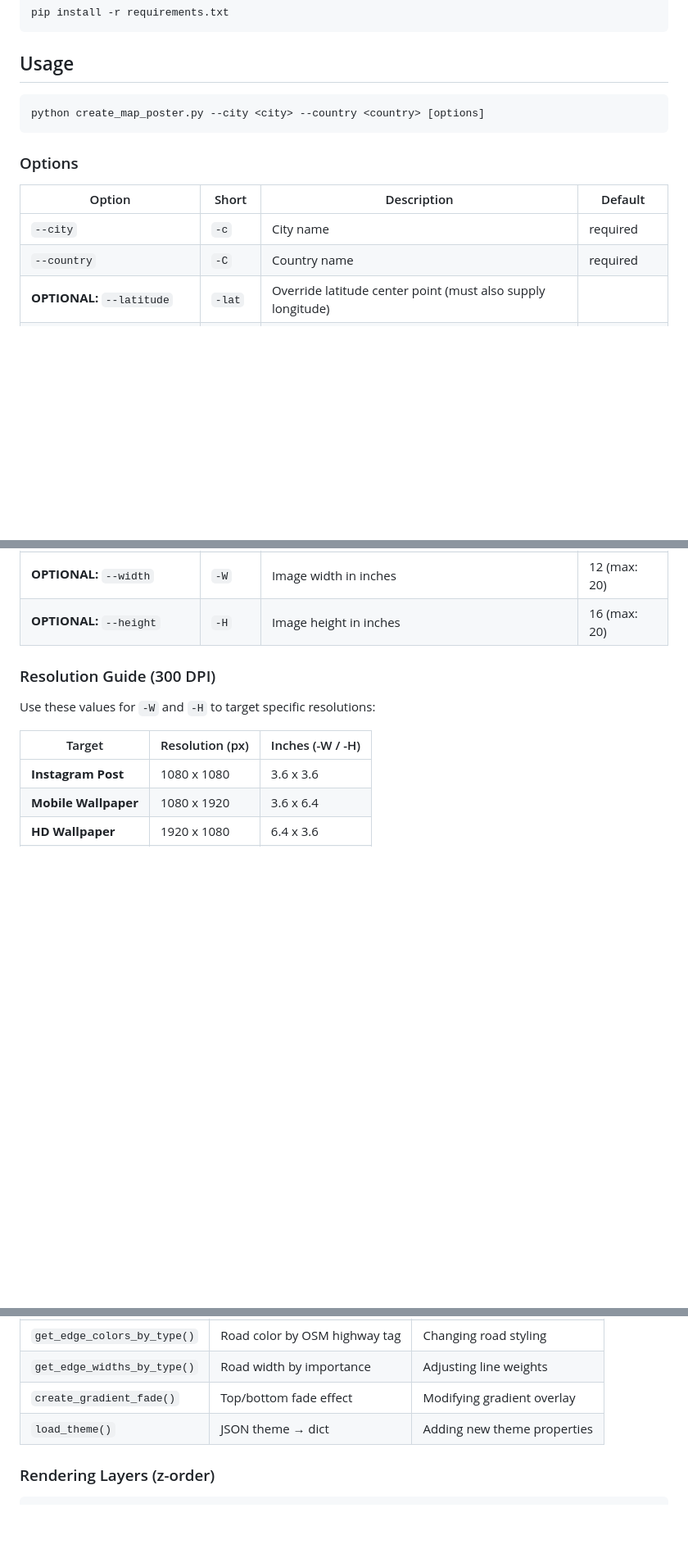
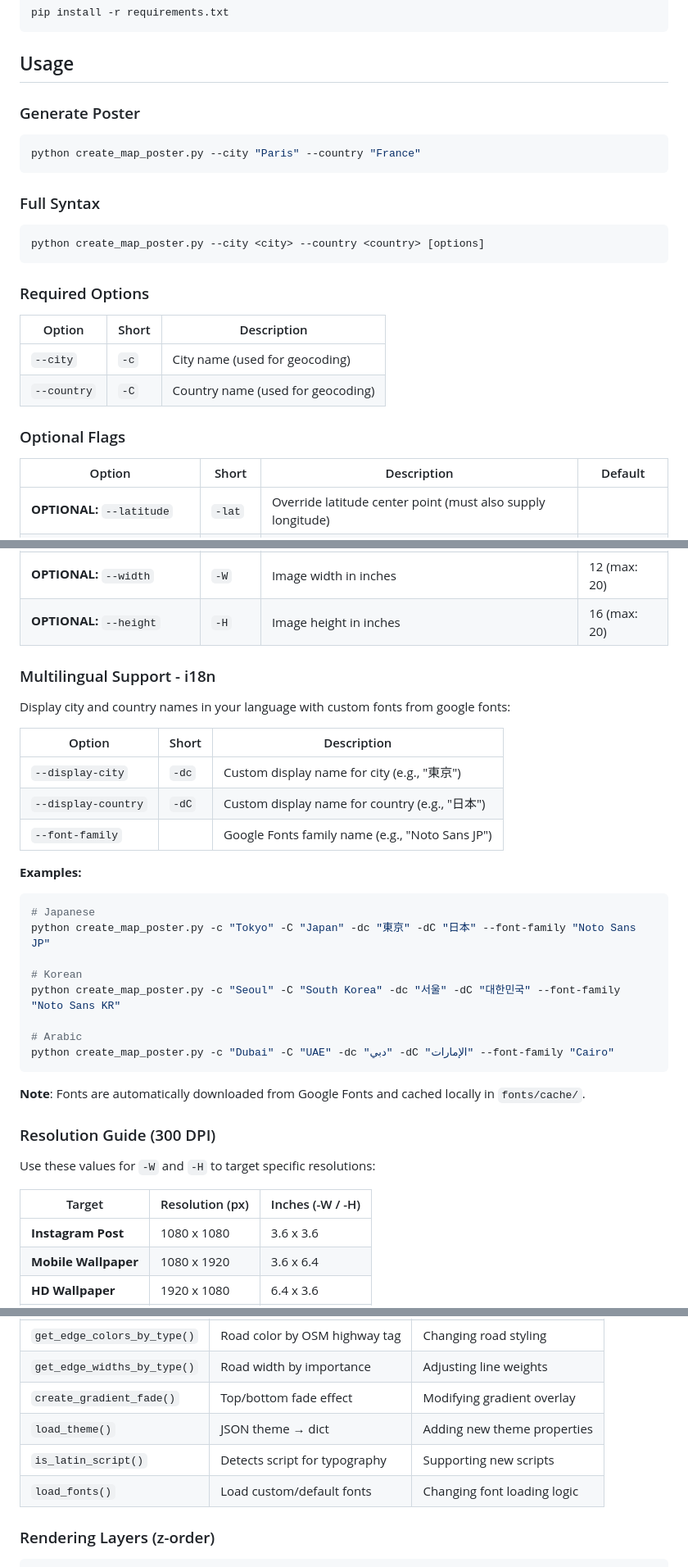
Before and after one commit to tomfocker/maptoposter-web, a Markdown page: README.md, 3 parts joined by grey strips. Shown at 82% size. GitHub-like rendering; blank space fills up the shorter version.

````diff
--- a/README.md
+++ b/README.md
@@ -29,16 +29,27 @@ pip install -r requirements.txt
 
 ## Usage
 
+### Generate Poster
+```bash
+python create_map_poster.py --city "Paris" --country "France"
+```
+
+### Full Syntax
 ```bash
 python create_map_poster.py --city <city> --country <country> [options]
 ```
 
-### Options
+### Required Options
+
+| Option | Short | Description |
+|--------|-------|-------------|
+| `--city` | `-c` | City name (used for geocoding) |
+| `--country` | `-C` | Country name (used for geocoding) |
+
+### Optional Flags
 
 | Option | Short | Description | Default |
 |--------|-------|-------------|---------|
-| `--city` | `-c` | City name | required |
-| `--country` | `-C` | Country name | required |
 | **OPTIONAL:** `--latitude` | `-lat` | Override latitude center point (must also supply longitude) | |
 | **OPTIONAL:** `--longitude` | `-long` | Override longitude center point (must also supply latitude) | |
 | **OPTIONAL:** `--name` | | Override display name (city display on poster) | |
@@ -49,6 +60,31 @@ python create_map_poster.py --city <city> --country <country> [options]
 | **OPTIONAL:** `--all-themes` | | Generate posters for all available themes | |
 | **OPTIONAL:** `--width` | `-W` | Image width in inches | 12 (max: 20) |
 | **OPTIONAL:** `--height` | `-H` | Image height in inches | 16 (max: 20) |
+
+### Multilingual Support - i18n
+
+Display city and country names in your language with custom fonts from google fonts:
+
+| Option | Short | Description |
+|--------|-------|-------------|
+| `--display-city` | `-dc` | Custom display name for city (e.g., "東京") |
+| `--display-country` | `-dC` | Custom display name for country (e.g., "日本") |
+| `--font-family` | | Google Fonts family name (e.g., "Noto Sans JP") |
+
+**Examples:**
+
+```bash
+# Japanese
+python create_map_poster.py -c "Tokyo" -C "Japan" -dc "東京" -dC "日本" --font-family "Noto Sans JP"
+
+# Korean
+python create_map_poster.py -c "Seoul" -C "South Korea" -dc "서울" -dC "대한민국" --font-family "Noto Sans KR"
+
+# Arabic
+python create_map_poster.py -c "Dubai" -C "UAE" -dc "دبي" -dC "الإمارات" --font-family "Cairo"
+```
+
+**Note**: Fonts are automatically downloaded from Google Fonts and cached locally in `fonts/cache/`.
 
 ### Resolution Guide (300 DPI)
 
@@ -203,6 +276,8 @@ Quick reference for contributors who want to extend or modify the script.
 | `get_edge_widths_by_type()` | Road width by importance | Adjusting line weights |
 | `create_gradient_fade()` | Top/bottom fade effect | Modifying gradient overlay |
 | `load_theme()` | JSON theme → dict | Adding new theme properties |
+| `is_latin_script()` | Detects script for typography | Supporting new scripts |
+| `load_fonts()` | Load custom/default fonts | Changing font loading logic |
 
 ### Rendering Layers (z-order)
 
````
Also changed, not shown: other parts of README.md (+51 -5 lines).
